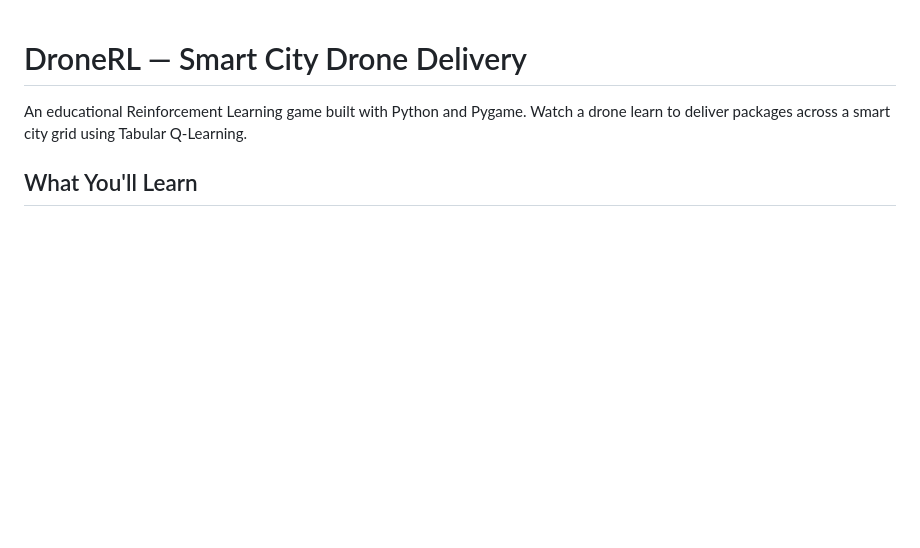
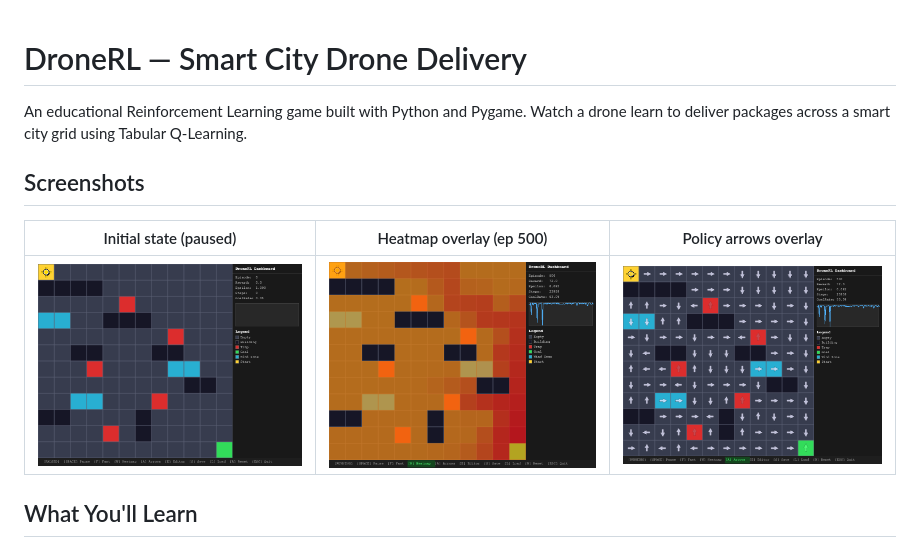
Before and after one commit to hodayakashh/dronerl, a Markdown page: README.md, the part around the change. Drawn GitHub-style; pictures changed too: assets/screenshot_arrows.png (added), assets/screenshot_heatmap.png (added), assets/screenshot_initial.png (added); blank space fills up the shorter version.

Commit message:
Add screenshots to assets/ and README (initial, heatmap, arrows)

```diff
--- a/README.md
+++ b/README.md
@@ -2,6 +2,12 @@
 
 An educational Reinforcement Learning game built with Python and Pygame.
 Watch a drone learn to deliver packages across a smart city grid using Tabular Q-Learning.
+
+## Screenshots
+
+| Initial state (paused) | Heatmap overlay (ep 500) | Policy arrows overlay |
+|---|---|---|
+| ![Initial](assets/screenshot_initial.png) | ![Heatmap](assets/screenshot_heatmap.png) | ![Arrows](assets/screenshot_arrows.png) |
 
 ## What You'll Learn
 
```
